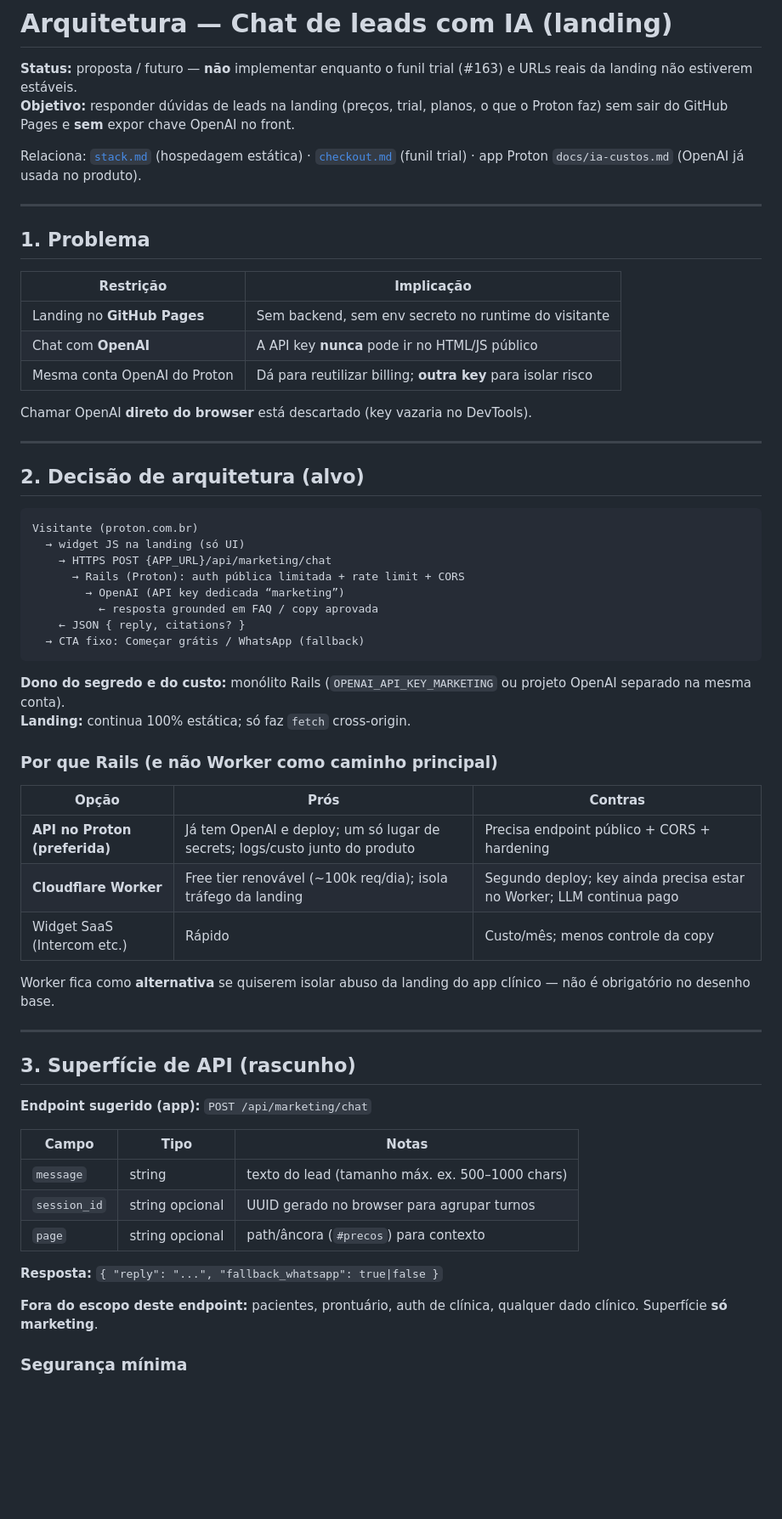
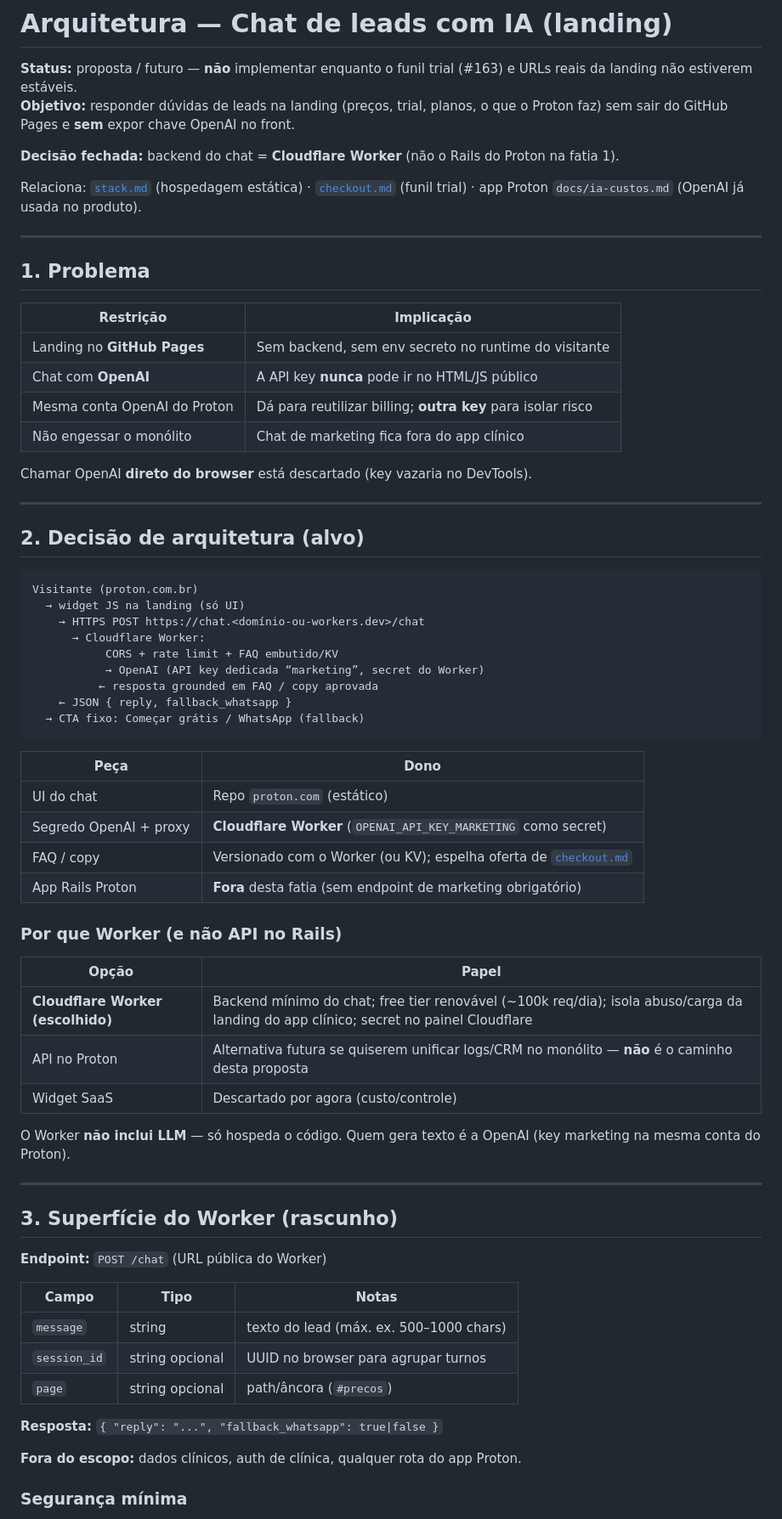
Before and after one commit to thiagolima86/proton.com, a Markdown page: docs/arquitetura-chat-leads.md, the part around one of its changes. Shown at 85% size. Rendered like a GitHub page; blank space fills up the shorter version.

````diff
--- a/docs/arquitetura-chat-leads.md
+++ b/docs/arquitetura-chat-leads.md
@@ -2,6 +2,8 @@
 
 **Status:** proposta / futuro — **não** implementar enquanto o funil trial (#163) e URLs reais da landing não estiverem estáveis.
 **Objetivo:** responder dúvidas de leads na landing (preços, trial, planos, o que o Proton faz) sem sair do GitHub Pages e **sem** expor chave OpenAI no front.
+
+**Decisão fechada:** backend do chat = **Cloudflare Worker** (não o Rails do Proton na fatia 1).
 
 Relaciona: [`stack.md`](stack.md) (hospedagem estática) · [`checkout.md`](checkout.md) (funil trial) · app Proton `docs/ia-custos.md` (OpenAI já usada no produto).
 
@@ -14,6 +16,7 @@ Relaciona: [`stack.md`](stack.md) (hospedagem estática) · [`checkout.md`](chec
 | Landing no **GitHub Pages** | Sem backend, sem env secreto no runtime do visitante |
 | Chat com **OpenAI** | A API key **nunca** pode ir no HTML/JS público |
 | Mesma conta OpenAI do Proton | Dá para reutilizar billing; **outra key** para isolar risco |
+| Não engessar o monólito | Chat de marketing fica fora do app clínico |
 
 Chamar OpenAI **direto do browser** está descartado (key vazaria no DevTools).
 
@@ -24,42 +27,47 @@ Chamar OpenAI **direto do browser** está descartado (key vazaria no DevTools).
 ```
 Visitante (proton.com.br)
   → widget JS na landing (só UI)
-    → HTTPS POST {APP_URL}/api/marketing/chat
-      → Rails (Proton): auth pública limitada + rate limit + CORS
-        → OpenAI (API key dedicada “marketing”)
+    → HTTPS POST https://chat.<domínio-ou-workers.dev>/chat
+      → Cloudflare Worker:
+           CORS + rate limit + FAQ embutido/KV
+           → OpenAI (API key dedicada “marketing”, secret do Worker)
           ← resposta grounded em FAQ / copy aprovada
-    ← JSON { reply, citations? }
+    ← JSON { reply, fallback_whatsapp }
   → CTA fixo: Começar grátis / WhatsApp (fallback)
 ```
 
-**Dono do segredo e do custo:** monólito Rails (`OPENAI_API_KEY_MARKETING` ou projeto OpenAI separado na mesma conta).
-**Landing:** continua 100% estática; só faz `fetch` cross-origin.
+| Peça | Dono |
+| --- | --- |
+| UI do chat | Repo `proton.com` (estático) |
+| Segredo OpenAI + proxy | **Cloudflare Worker** (`OPENAI_API_KEY_MARKETING` como secret) |
+| FAQ / copy | Versionado com o Worker (ou KV); espelha oferta de [`checkout.md`](checkout.md) |
+| App Rails Proton | **Fora** desta fatia (sem endpoint de marketing obrigatório) |
 
-### Por que Rails (e não Worker como caminho principal)
+### Por que Worker (e não API no Rails)
 
-| Opção | Prós | Contras |
-| --- | --- | --- |
-| **API no Proton (preferida)** | Já tem OpenAI e deploy; um só lugar de secrets; logs/custo junto do produto | Precisa endpoint público + CORS + hardening |
-| **Cloudflare Worker** | Free tier renovável (~100k req/dia); isola tráfego da landing | Segundo deploy; key ainda precisa estar no Worker; LLM continua pago |
-| Widget SaaS (Intercom etc.) | Rápido | Custo/mês; menos controle da copy |
+| Opção | Papel |
+| --- | --- |
+| **Cloudflare Worker (escolhido)** | Backend mínimo do chat; free tier renovável (~100k req/dia); isola abuso/carga da landing do app clínico; secret no painel Cloudflare |
+| API no Proton | Alternativa futura se quiserem unificar logs/CRM no monólito — **não** é o caminho desta proposta |
+| Widget SaaS | Descartado por agora (custo/controle) |
 
-Worker fica como **alternativa** se quiserem isolar abuso da landing do app clínico — não é obrigatório no desenho base.
+O Worker **não inclui LLM** — só hospeda o código. Quem gera texto é a OpenAI (key marketing na mesma conta do Proton).
 
 ---
 
-## 3. Superfície de API (rascunho)
+## 3. Superfície do Worker (rascunho)
 
-**Endpoint sugerido (app):** `POST /api/marketing/chat`
+**Endpoint:** `POST /chat` (URL pública do Worker)
 
 | Campo | Tipo | Notas |
 | --- | --- | --- |
-| `message` | string | texto do lead (tamanho máx. ex. 500–1000 chars) |
-| `session_id` | string opcional | UUID gerado no browser para agrupar turnos |
-| `page` | string opcional | path/âncora (`#precos`) para contexto |
+| `message` | string | texto do lead (máx. ex. 500–1000 chars) |
+| `session_id` | string opcional | UUID no browser para agrupar turnos |
+| `page` | string opcional | path/âncora (`#precos`) |
 
 **Resposta:** `{ "reply": "...", "fallback_whatsapp": true|false }`
 
-**Fora do escopo deste endpoint:** pacientes, prontuário, auth de clínica, qualquer dado clínico. Superfície **só marketing**.
+**Fora do escopo:** dados clínicos, auth de clínica, qualquer rota do app Proton.
 
 ### Segurança mínima
 
````
Also changed, not shown: other parts of docs/arquitetura-chat-leads.md (+37 -34 lines), docs/stack.md (+1 -1 lines).
